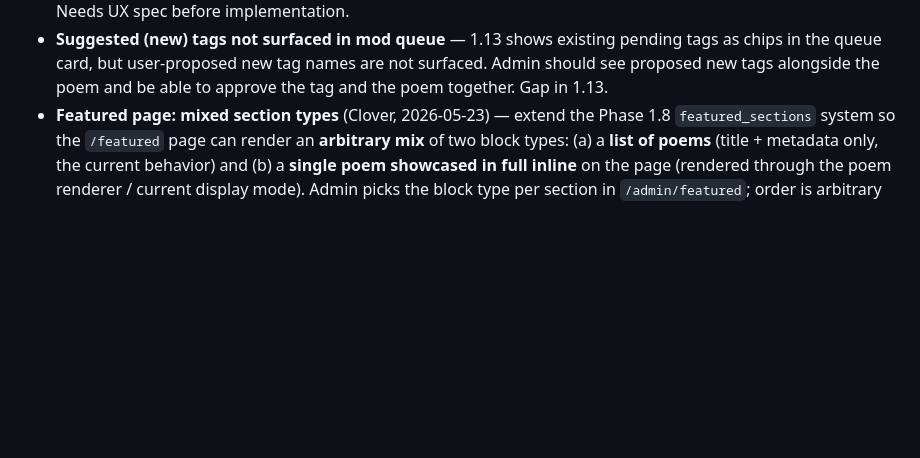
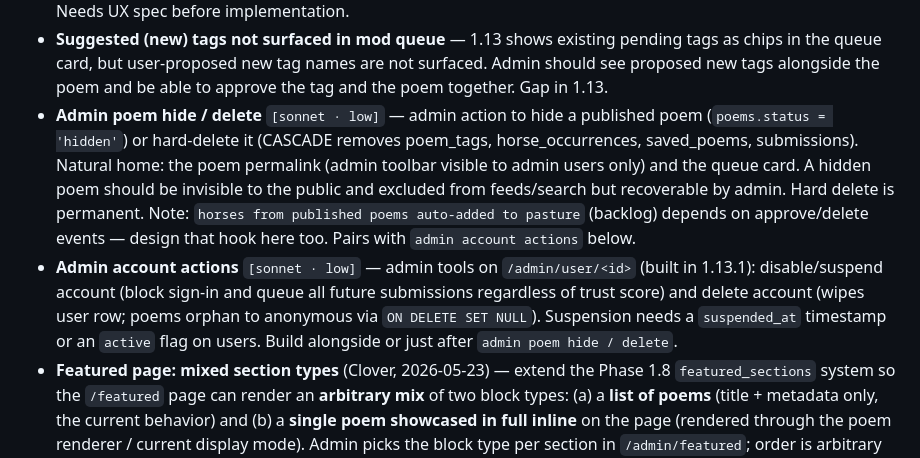
Before and after one commit to metaphorever/horse-counter, a Markdown page: ROADMAP.md, the part around the change. Rendered like a GitHub page; blank space fills up the shorter version.

Commit message:
ROADMAP — admin poem hide/delete + account actions backlog
Co-Authored-By: Claude Sonnet 4.6 <noreply@anthropic.com>

```diff
--- a/ROADMAP.md
+++ b/ROADMAP.md
@@ -112,6 +112,8 @@ Surfaced items not yet committed to a phase. Promote to a phase when ready.
 - **Horses from published poems auto-added to pasture** — design pivot from the original spec (pasture = explicit-add only). Clover's intent: pasture = every horse name you have ever published, plus explicit adds. Requires a backfill event on poem publish/approve. Slot after 1.29 (which updates pasture data flow anyway).
 - **Tags in Edit Details not carried to Post Poem** — tags saved during "Edit Details" are not pre-populated when the user clicks "Post Poem." Proposal: unify into one flow with different terminal actions (save draft / post). Needs UX spec before implementation.
 - **Suggested (new) tags not surfaced in mod queue** — 1.13 shows existing pending tags as chips in the queue card, but user-proposed new tag names are not surfaced. Admin should see proposed new tags alongside the poem and be able to approve the tag and the poem together. Gap in 1.13.
+- **Admin poem hide / delete** `[sonnet · low]` — admin action to hide a published poem (`poems.status = 'hidden'`) or hard-delete it (CASCADE removes poem_tags, horse_occurrences, saved_poems, submissions). Natural home: the poem permalink (admin toolbar visible to admin users only) and the queue card. A hidden poem should be invisible to the public and excluded from feeds/search but recoverable by admin. Hard delete is permanent. Note: `horses from published poems auto-added to pasture` (backlog) depends on approve/delete events — design that hook here too. Pairs with `admin account actions` below.
+- **Admin account actions** `[sonnet · low]` — admin tools on `/admin/user/<id>` (built in 1.13.1): disable/suspend account (block sign-in and queue all future submissions regardless of trust score) and delete account (wipes user row; poems orphan to anonymous via `ON DELETE SET NULL`). Suspension needs a `suspended_at` timestamp or an `active` flag on users. Build alongside or just after `admin poem hide / delete`.
 - **Featured page: mixed section types** (Clover, 2026-05-23) — extend the Phase 1.8 `featured_sections` system so the `/featured` page can render an **arbitrary mix** of two block types: (a) a **list of poems** (title + metadata only, the current behavior) and (b) a **single poem showcased in full inline** on the page (rendered through the poem renderer / current display mode). Admin picks the block type per section in `/admin/featured`; order is arbitrary so a curated page can interleave lists and full showcases. Touches the `featured_sections` schema (add a section-type/`render` column), the `/featured` template, and the admin management UI. Promote to a phase when ready.
 - **Site root = a real home/landing page** (Clover, 2026-05-23 — *long-term; `/featured` is fine for now*) — `/` currently redirects to `/featured` (1.25). Long-term, make site root a **distinct welcome page**, separate from Featured: a short intro / explanation / "welcome to my…" blurb, a **"here's what you can do" block with large accessible on-page nav buttons** (so visitors can click Home → Browse without touching the menu), *and* room to surface a handful of featured elements. Featured stays focused (just poem lists / full showcases); Home is the friendly front door. Pairs naturally with the mixed-section work above. Not near-term.
 
```
